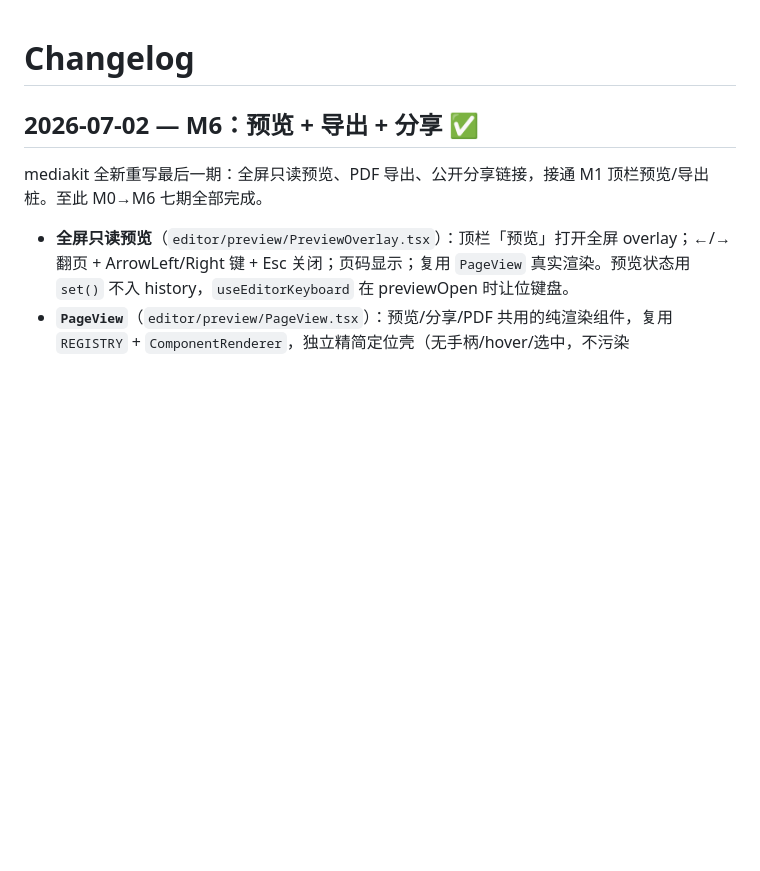
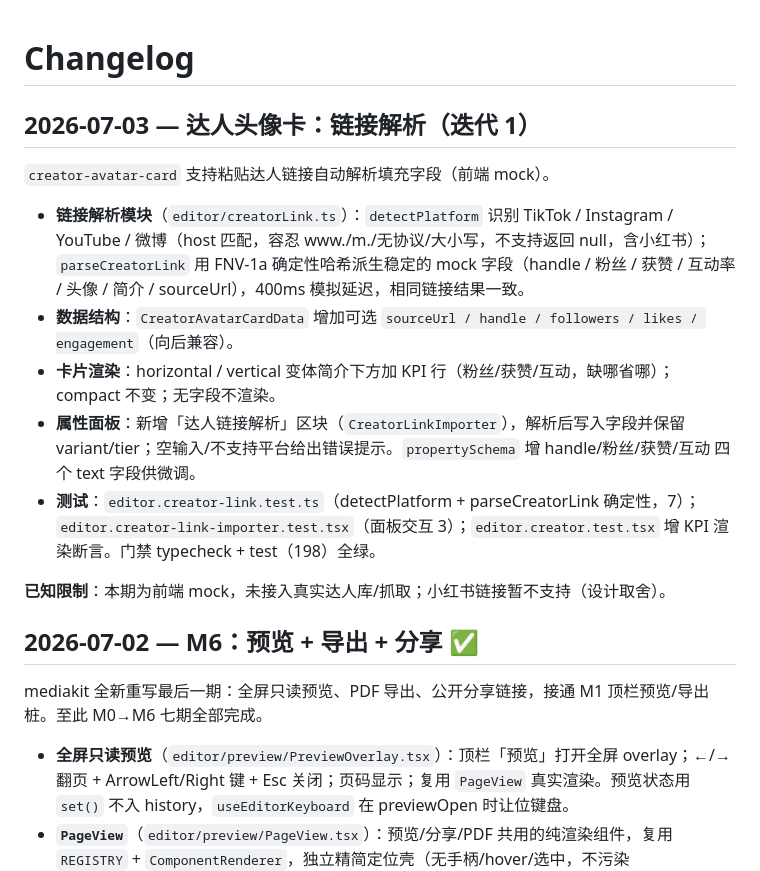
Before and after one commit to peter-wyh/PPTGenerator, a Markdown page: docs/CHANGELOG.md, the part around the change. Drawn GitHub-style; blank space fills up the shorter version.

Commit message:
docs: changelog 达人头像卡链接解析迭代 1
Co-Authored-By: Claude <noreply@anthropic.com>

```diff
--- a/docs/CHANGELOG.md
+++ b/docs/CHANGELOG.md
@@ -1,4 +1,16 @@
 # Changelog
+
+## 2026-07-03 — 达人头像卡：链接解析（迭代 1）
+
+`creator-avatar-card` 支持粘贴达人链接自动解析填充字段（前端 mock）。
+
+- **链接解析模块**（`editor/creatorLink.ts`）：`detectPlatform` 识别 TikTok / Instagram / YouTube / 微博（host 匹配，容忍 www./m./无协议/大小写，不支持返回 null，含小红书）；`parseCreatorLink` 用 FNV-1a 确定性哈希派生稳定的 mock 字段（handle / 粉丝 / 获赞 / 互动率 / 头像 / 简介 / sourceUrl），400ms 模拟延迟，相同链接结果一致。
+- **数据结构**：`CreatorAvatarCardData` 增加可选 `sourceUrl / handle / followers / likes / engagement`（向后兼容）。
+- **卡片渲染**：horizontal / vertical 变体简介下方加 KPI 行（粉丝/获赞/互动，缺哪省哪）；compact 不变；无字段不渲染。
+- **属性面板**：新增「达人链接解析」区块（`CreatorLinkImporter`），解析后写入字段并保留 variant/tier；空输入/不支持平台给出错误提示。`propertySchema` 增 handle/粉丝/获赞/互动 四个 text 字段供微调。
+- **测试**：`editor.creator-link.test.ts`（detectPlatform + parseCreatorLink 确定性，7）；`editor.creator-link-importer.test.tsx`（面板交互 3）；`editor.creator.test.tsx` 增 KPI 渲染断言。门禁 typecheck + test（198）全绿。
+
+**已知限制**：本期为前端 mock，未接入真实达人库/抓取；小红书链接暂不支持（设计取舍）。
 
 ## 2026-07-02 — M6：预览 + 导出 + 分享 ✅
 
```
